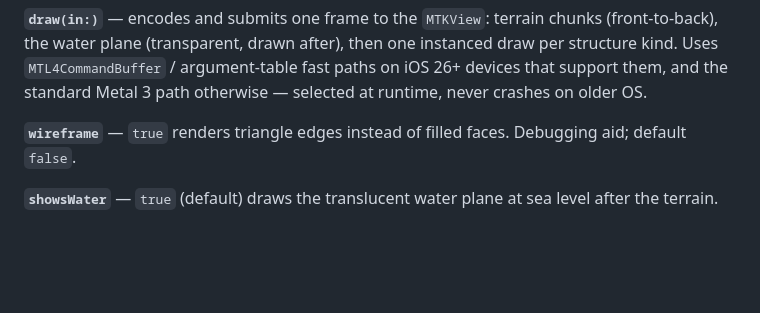
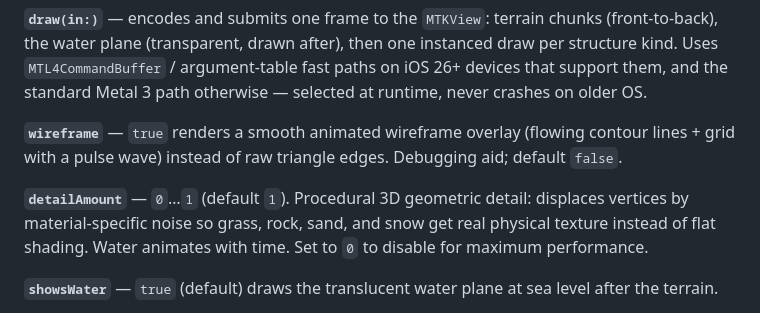
Before and after one commit to a-user-of-python/MetalTerrain, a Markdown page: Docs/APIReference.md, the part around the change. GitHub-like rendering; blank space fills up the shorter version.

Commit message:
Docs: wireframe and detailAmount

```diff
--- a/Docs/APIReference.md
+++ b/Docs/APIReference.md
@@ -391,8 +391,13 @@ instanced draw per structure kind. Uses `MTL4CommandBuffer` / argument-table
 fast paths on iOS 26+ devices that support them, and the standard Metal 3 path
 otherwise — selected at runtime, never crashes on older OS.
 
-**`wireframe`** — `true` renders triangle edges instead of filled faces.
+**`wireframe`** — `true` renders a smooth animated wireframe overlay (flowing contour lines + grid with a pulse wave) instead of raw triangle edges.
 Debugging aid; default `false`.
+
+**`detailAmount`** — `0`…`1` (default `1`). Procedural 3D geometric detail:
+displaces vertices by material-specific noise so grass, rock, sand, and snow
+get real physical texture instead of flat shading. Water animates with time.
+Set to `0` to disable for maximum performance.
 
 **`showsWater`** — `true` (default) draws the translucent water plane at sea
 level after the terrain.
```
